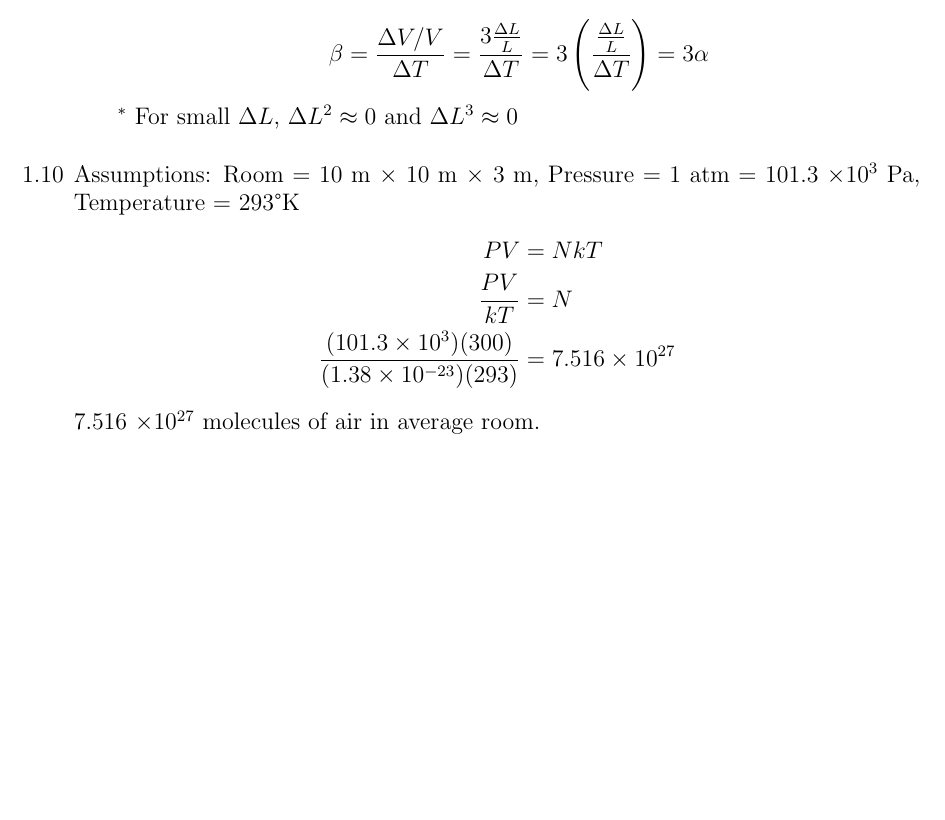
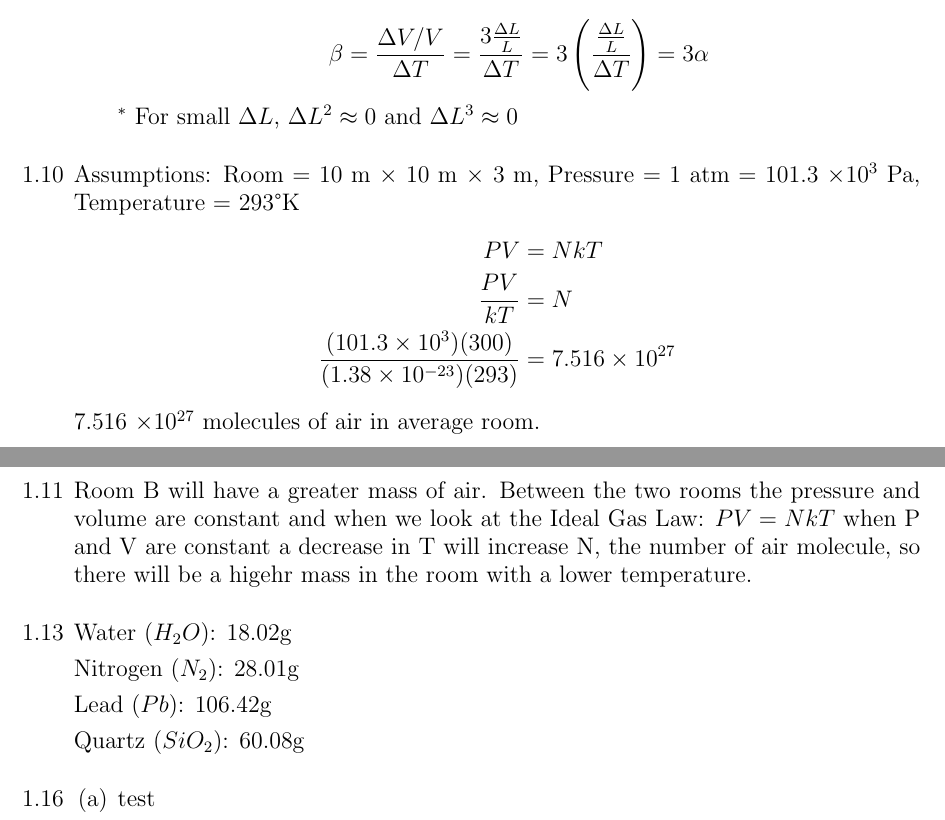
Before and after one commit to pongpaktech/LaTeX, a LaTeX problem sheet (Phys 224/HW1/hw1_phys_224.tex): part of the page before the commit and two parts of pages 1 and 2 of 2 after it, the two joined at a grey line, cut so that both start at the same text, the shorter picture padded with empty space. Compiled offline with pdfLaTeX.

Commit message:
VS Code Compile\

```diff
--- a/Phys 224/HW1/hw1_phys_224.tex
+++ b/Phys 224/HW1/hw1_phys_224.tex
@@ -63,13 +63,37 @@ HW 1
     % -----------------------------------------------
     \vspace{0.1in}
     % -----------------------------------------------
-    \item [1.10] Assumptions: Room = 10 m \(\times\) 10 m \(\times\) 3 m, Pressure = 1 atm = 101.3 \(\times 10^3\) Pa, Temperature = 293\degree K
+    \item [1.10]
+    Assumptions: Room = 10 m \(\times\) 10 m \(\times\) 3 m, Pressure = 1 atm = 101.3 \(\times 10^3\) Pa, Temperature = 293\degree K
        \begin{align*}
             PV &= NkT \\
             \frac{PV}{kT} &= N \\
             \frac{(101.3 \times 10^3)(300)}{(1.38 \times 10^{-23})(293)} &= 7.516 \times 10^{27}
         \end{align*}
         7.516 \(\times 10^{27}\) molecules of air in average room.
+    % -----------------------------------------------
+    \vspace{0.1in}
+    % -----------------------------------------------
+    \item [1.11]
+    Room B will have a greater mass of air. Between the two rooms the pressure and volume are constant and when we look at the Ideal Gas Law: \(PV = NkT\) when P and V are constant a decrease in T will increase N, the number of air molecule, so there will be a higehr mass in the room with a lower temperature.
+    % -----------------------------------------------
+    \vspace{0.1in}
+    % -----------------------------------------------
+    \item [1.13]
+    Water (\(H_2 O\)): 18.02g
+
+    Nitrogen (\(N_2\)): 28.01g
+
+    Lead (\(Pb\)): 106.42g
+
+    Quartz (\(SiO_2\)): 60.08g
+    % -----------------------------------------------
+    \vspace{0.1in}
+    % -----------------------------------------------
+    \item [1.16]
+    \begin{enumerate}
+        \item test
+    \end{enumerate}
 
 % ---------------------------------------------------
 %     End
```
Also changed, not shown: Phys 224/HW1/hw1_phys_224.pdf (added), 1 other file. Lines whose indentation alone changed are shown as unchanged.
